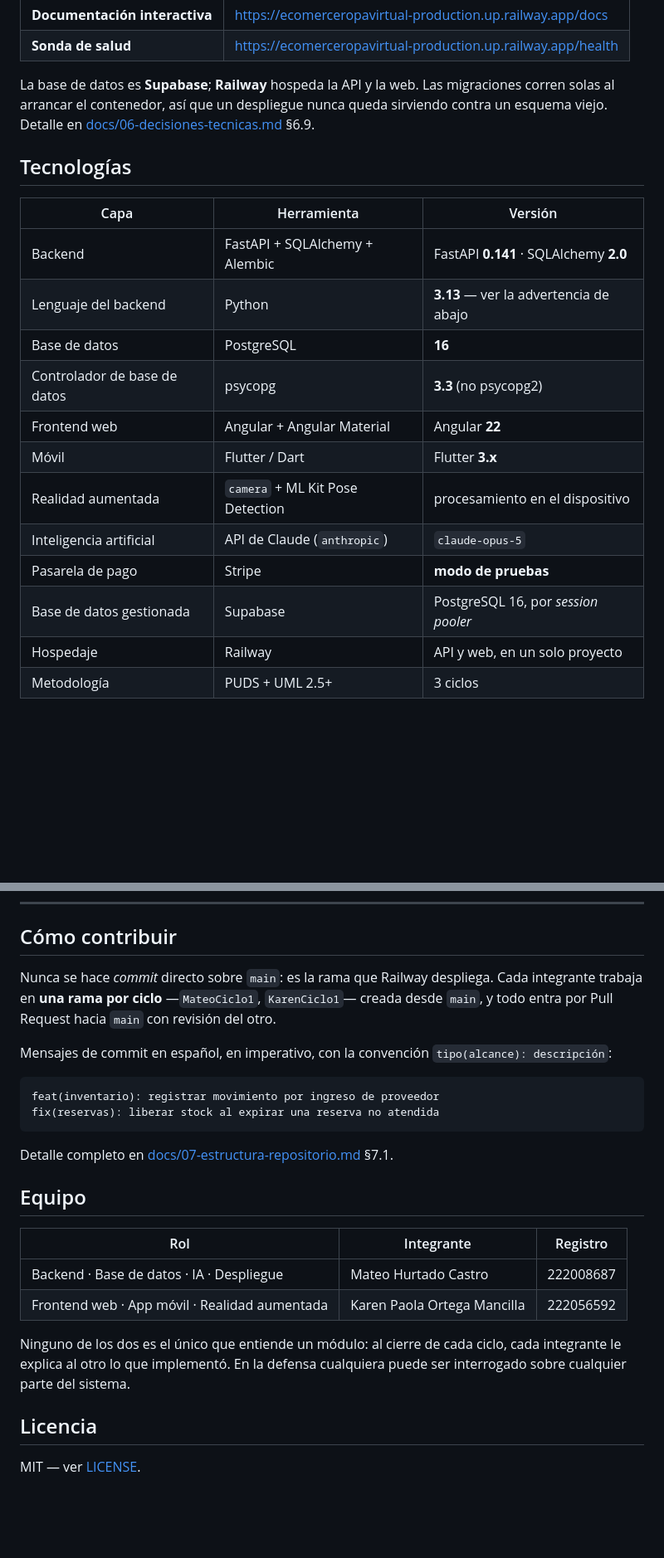
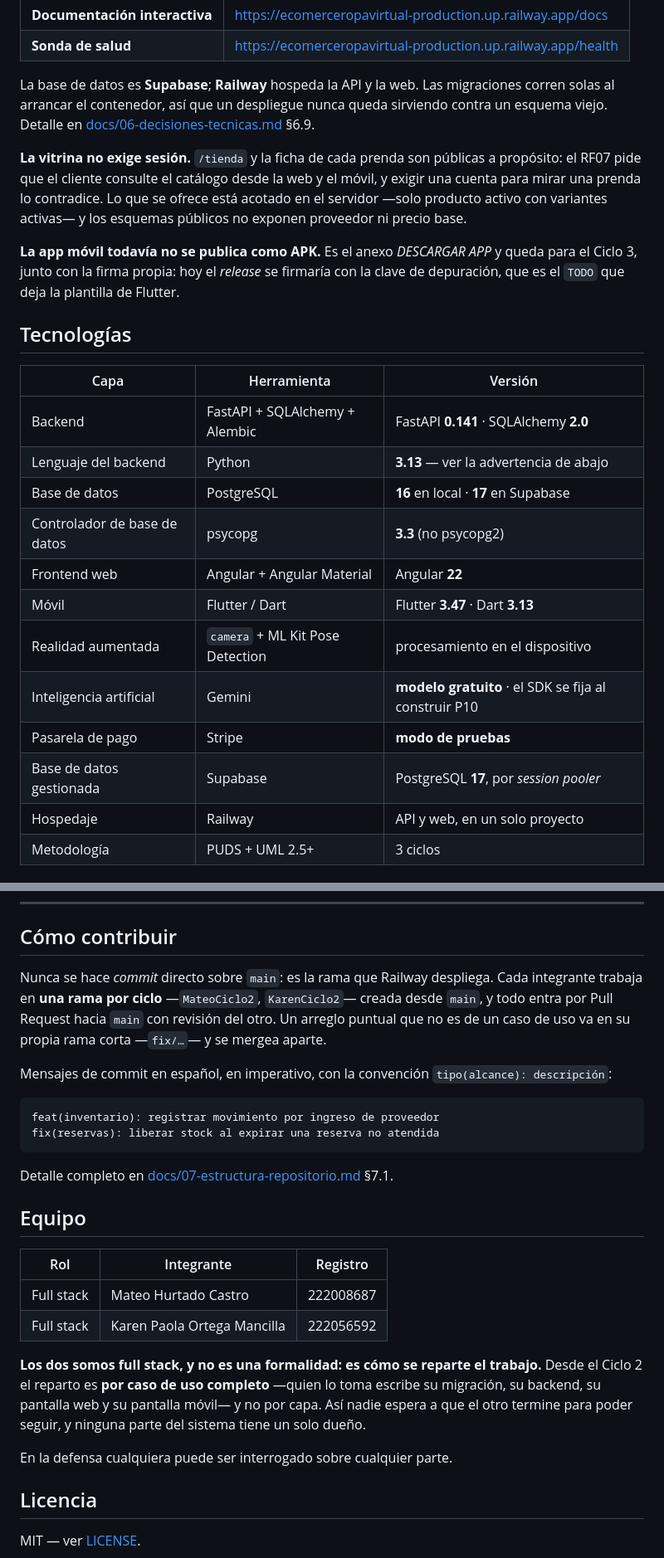
Before and after one commit to MatiusProg/e_comerce_Ropa_virtual, a Markdown page: README.md, 2 parts joined by grey strips. Shown at 83% size. Rendered like a GitHub page; blank space fills up the shorter version.

Commit message:
docs(readme): poner al dia lo que ya no cuadraba
EL EQUIPO
---------
Los dos figuran como **full stack**, no como «backend» y «frontend». No es una
formalidad: desde el Ciclo 2 el reparto es POR CASO DE USO COMPLETO --- quien lo
toma escribe su migracion, su backend, su pantalla web y su pantalla movil --- y
no por capa. Asi nadie espera a que el otro termine, y ninguna parte del sistema
tiene un solo dueño, que es lo que la defensa exige.

LO QUE DECIA MAL
----------------
- La IA figuraba como «API de Claude (anthropic), claude-opus-5». El paquete se
  quito el 11/09 --- era de pago por token --- y la eleccion es **Gemini**, con
  el SDK a fijar al construir P10.
- PostgreSQL decia 16 en todos lados. Son 16 en local y **17 en Supabase**.
- Flutter decia «3.x». Es 3.47 con Dart 3.13.
- El Ciclo 3 decia 15 casos de uso. Son **19**: entraron CU-38 a CU-41.
- El arranque rapido sembraba solo `app.db.seed`. Ahora son tres seeds:
  el base, el del catalogo y el de operacion.
- Node 20+ -> 22+, que es con lo que se construye la imagen de la web.
- La estructura listaba `entregas/` dos veces, no mencionaba `scripts/` ni
  `marco-teorico/`, y las carpetas del movil estaban desactualizadas.
- Los ejemplos de rama iban por el Ciclo 1.

LO QUE FALTABA
--------------
- Que la vitrina NO exige sesion, y por que: lo pide el RF07 y exigir cuenta
  para mirar una prenda lo contradice.
- Que el APK todavia no se publica, que es el anexo DESCARGAR APP y que hoy el
  release se firmaria con la clave de depuracion.
- Donde mirar para un caso de uso del Ciclo 2, y que GUIA-DIAGRAMAS-EA.md se
  lee ANTES de correr cualquier generador de diagramas.

Co-Authored-By: Claude Opus 5 (1M context) <noreply@anthropic.com>
Claude-Session: https://claude.ai/code/session_0185uUy6yxSXpxbidZfXmR8G

```diff
--- a/README.md
+++ b/README.md
@@ -30,20 +30,30 @@ migraciones corren solas al arrancar el contenedor, así que un despliegue nunca
 queda sirviendo contra un esquema viejo. Detalle en
 [docs/06-decisiones-tecnicas.md](docs/06-decisiones-tecnicas.md) §6.9.
 
+**La vitrina no exige sesión.** `/tienda` y la ficha de cada prenda son públicas
+a propósito: el RF07 pide que el cliente consulte el catálogo desde la web y el
+móvil, y exigir una cuenta para mirar una prenda lo contradice. Lo que se ofrece
+está acotado en el servidor —solo producto activo con variantes activas— y los
+esquemas públicos no exponen proveedor ni precio base.
+
+**La app móvil todavía no se publica como APK.** Es el anexo *DESCARGAR APP* y
+queda para el Ciclo 3, junto con la firma propia: hoy el *release* se firmaría
+con la clave de depuración, que es el `TODO` que deja la plantilla de Flutter.
+
 ## Tecnologías
 
 | Capa | Herramienta | Versión |
 |---|---|---|
 | Backend | FastAPI + SQLAlchemy + Alembic | FastAPI **0.141** · SQLAlchemy **2.0** |
 | Lenguaje del backend | Python | **3.13** — ver la advertencia de abajo |
-| Base de datos | PostgreSQL | **16** |
+| Base de datos | PostgreSQL | **16** en local · **17** en Supabase |
 | Controlador de base de datos | psycopg | **3.3** (no psycopg2) |
 | Frontend web | Angular + Angular Material | Angular **22** |
-| Móvil | Flutter / Dart | Flutter **3.x** |
+| Móvil | Flutter / Dart | Flutter **3.47** · Dart **3.13** |
 | Realidad aumentada | `camera` + ML Kit Pose Detection | procesamiento en el dispositivo |
-| Inteligencia artificial | API de Claude (`anthropic`) | `claude-opus-5` |
+| Inteligencia artificial | Gemini | **modelo gratuito** · el SDK se fija al construir P10 |
 | Pasarela de pago | Stripe | **modo de pruebas** |
-| Base de datos gestionada | Supabase | PostgreSQL 16, por *session pooler* |
+| Base de datos gestionada | Supabase | PostgreSQL **17**, por *session pooler* |
 | Hospedaje | Railway | API y web, en un solo proyecto |
 | Metodología | PUDS + UML 2.5+ | 3 ciclos |
 
@@ -234,9 +251,10 @@ la defensa no hay que traducir entre uno y otro.
 ## Cómo contribuir
 
 Nunca se hace *commit* directo sobre `main`: es la rama que Railway despliega.
-Cada integrante trabaja en **una rama por ciclo** —`MateoCiclo1`, `KarenCiclo1`—
+Cada integrante trabaja en **una rama por ciclo** —`MateoCiclo2`, `KarenCiclo2`—
 creada desde `main`, y todo entra por Pull Request hacia `main` con revisión del
-otro.
+otro. Un arreglo puntual que no es de un caso de uso va en su propia rama corta
+—`fix/…`— y se mergea aparte.
 
 Mensajes de commit en español, en imperativo, con la convención
 `tipo(alcance): descripción`:
@@ -253,12 +271,16 @@ Detalle completo en
 
 | Rol | Integrante | Registro |
 |---|---|---|
-| Backend · Base de datos · IA · Despliegue | Mateo Hurtado Castro | 222008687 |
-| Frontend web · App móvil · Realidad aumentada | Karen Paola Ortega Mancilla | 222056592 |
+| Full stack | Mateo Hurtado Castro | 222008687 |
+| Full stack | Karen Paola Ortega Mancilla | 222056592 |
 
-Ninguno de los dos es el único que entiende un módulo: al cierre de cada ciclo,
-cada integrante le explica al otro lo que implementó. En la defensa cualquiera
-puede ser interrogado sobre cualquier parte del sistema.
+**Los dos somos full stack, y no es una formalidad: es cómo se reparte el
+trabajo.** Desde el Ciclo 2 el reparto es **por caso de uso completo** —quien lo
+toma escribe su migración, su backend, su pantalla web y su pantalla móvil— y no
+por capa. Así nadie espera a que el otro termine para poder seguir, y ninguna
+parte del sistema tiene un solo dueño.
+
+En la defensa cualquiera puede ser interrogado sobre cualquier parte.
 
 ## Licencia
 
```
Also changed, not shown: other parts of README.md (+13 -6 lines).
